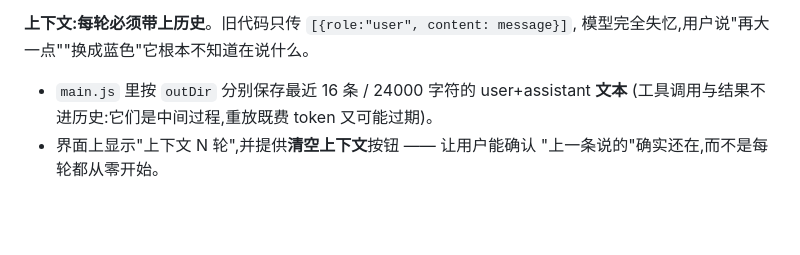
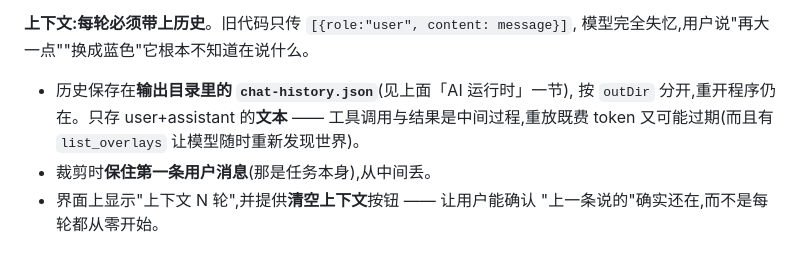
Before and after one commit to shan242/figma-site-create, a Markdown page: CLAUDE.md, the part around one of its changes. Drawn GitHub-style; blank space fills up the shorter version.

```diff
--- a/CLAUDE.md
+++ b/CLAUDE.md
@@ -604,8 +652,11 @@ AI **看不到页面**。这一轮所有"DOM 全对但页面不对"的问题,它
 
 **上下文:每轮必须带上历史**。旧代码只传 `[{role:"user", content: message}]`,
 模型完全失忆,用户说"再大一点""换成蓝色"它根本不知道在说什么。
-- `main.js` 里按 `outDir` 分别保存最近 16 条 / 24000 字符的 user+assistant **文本**
-  (工具调用与结果不进历史:它们是中间过程,重放既费 token 又可能过期)。
+- 历史保存在**输出目录里的 `chat-history.json`**(见上面「AI 运行时」一节),
+  按 `outDir` 分开,重开程序仍在。只存 user+assistant 的**文本** ——
+  工具调用与结果是中间过程,重放既费 token 又可能过期(而且有 `list_overlays`
+  让模型随时重新发现世界)。
+- 裁剪时**保住第一条用户消息**(那是任务本身),从中间丢。
 - 界面上显示"上下文 N 轮",并提供**清空上下文**按钮 —— 让用户能确认
   "上一条说的"确实还在,而不是每轮都从零开始。
 
```
Also changed, not shown: other parts of CLAUDE.md (+48 -0 lines).
